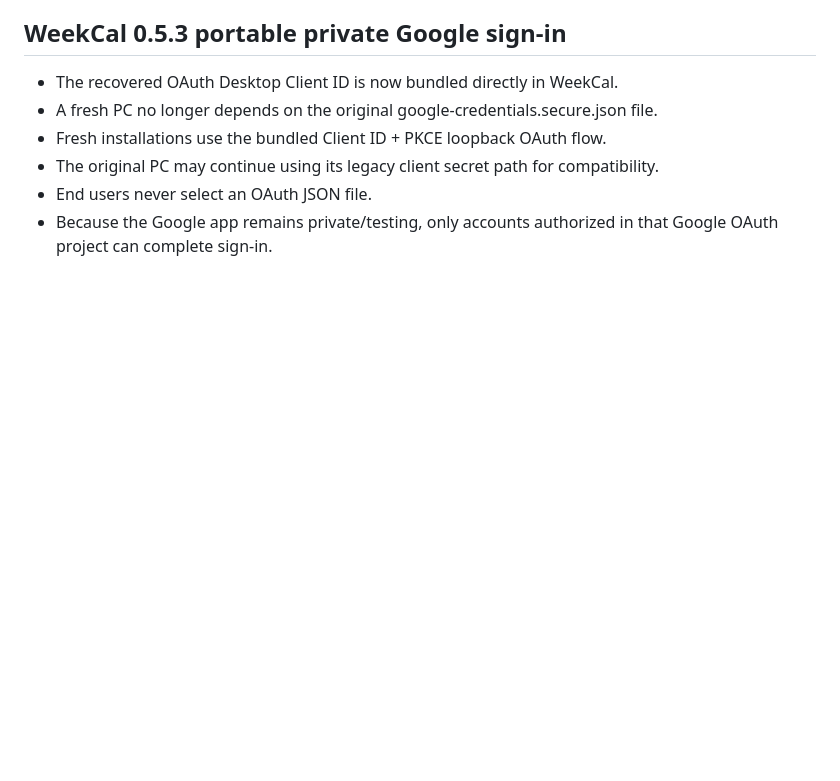
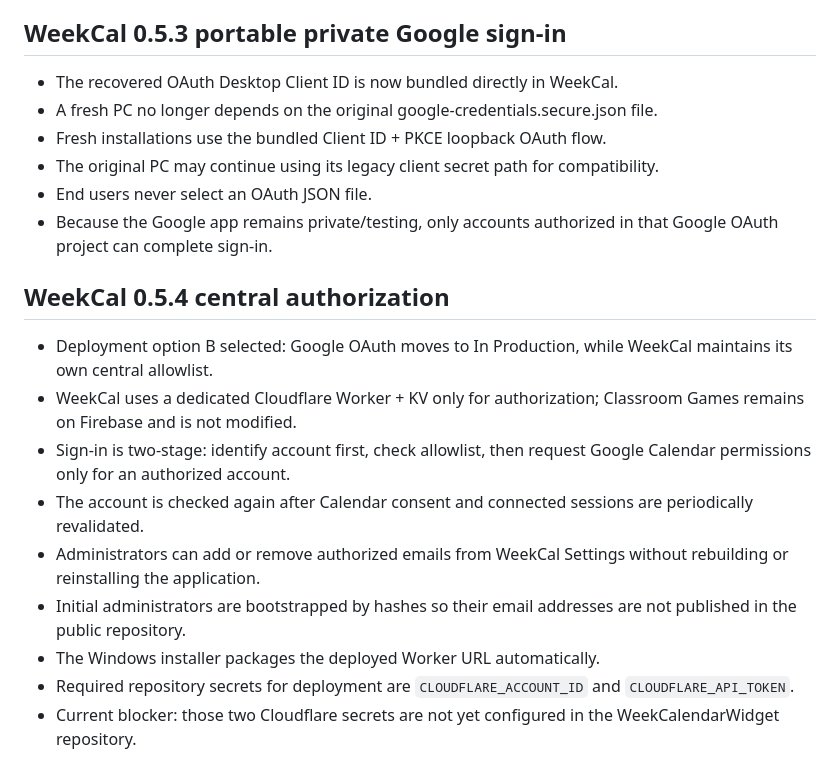
Before and after one commit to youteachtk/WeekCalendarWidget, a Markdown page: docs/PROJECT.md, the part around the change. GitHub-like rendering; blank space fills up the shorter version.

Commit message:
Document WeekCal central authorization architecture

```diff
--- a/docs/PROJECT.md
+++ b/docs/PROJECT.md
@@ -122,3 +122,15 @@ En la conexión de Google Calendar disponible durante el desarrollo se detectaro
 - The original PC may continue using its legacy client secret path for compatibility.
 - End users never select an OAuth JSON file.
 - Because the Google app remains private/testing, only accounts authorized in that Google OAuth project can complete sign-in.
+
+
+## WeekCal 0.5.4 central authorization
+- Deployment option B selected: Google OAuth moves to In Production, while WeekCal maintains its own central allowlist.
+- WeekCal uses a dedicated Cloudflare Worker + KV only for authorization; Classroom Games remains on Firebase and is not modified.
+- Sign-in is two-stage: identify account first, check allowlist, then request Google Calendar permissions only for an authorized account.
+- The account is checked again after Calendar consent and connected sessions are periodically revalidated.
+- Administrators can add or remove authorized emails from WeekCal Settings without rebuilding or reinstalling the application.
+- Initial administrators are bootstrapped by hashes so their email addresses are not published in the public repository.
+- The Windows installer packages the deployed Worker URL automatically.
+- Required repository secrets for deployment are `CLOUDFLARE_ACCOUNT_ID` and `CLOUDFLARE_API_TOKEN`.
+- Current blocker: those two Cloudflare secrets are not yet configured in the WeekCalendarWidget repository.
```
